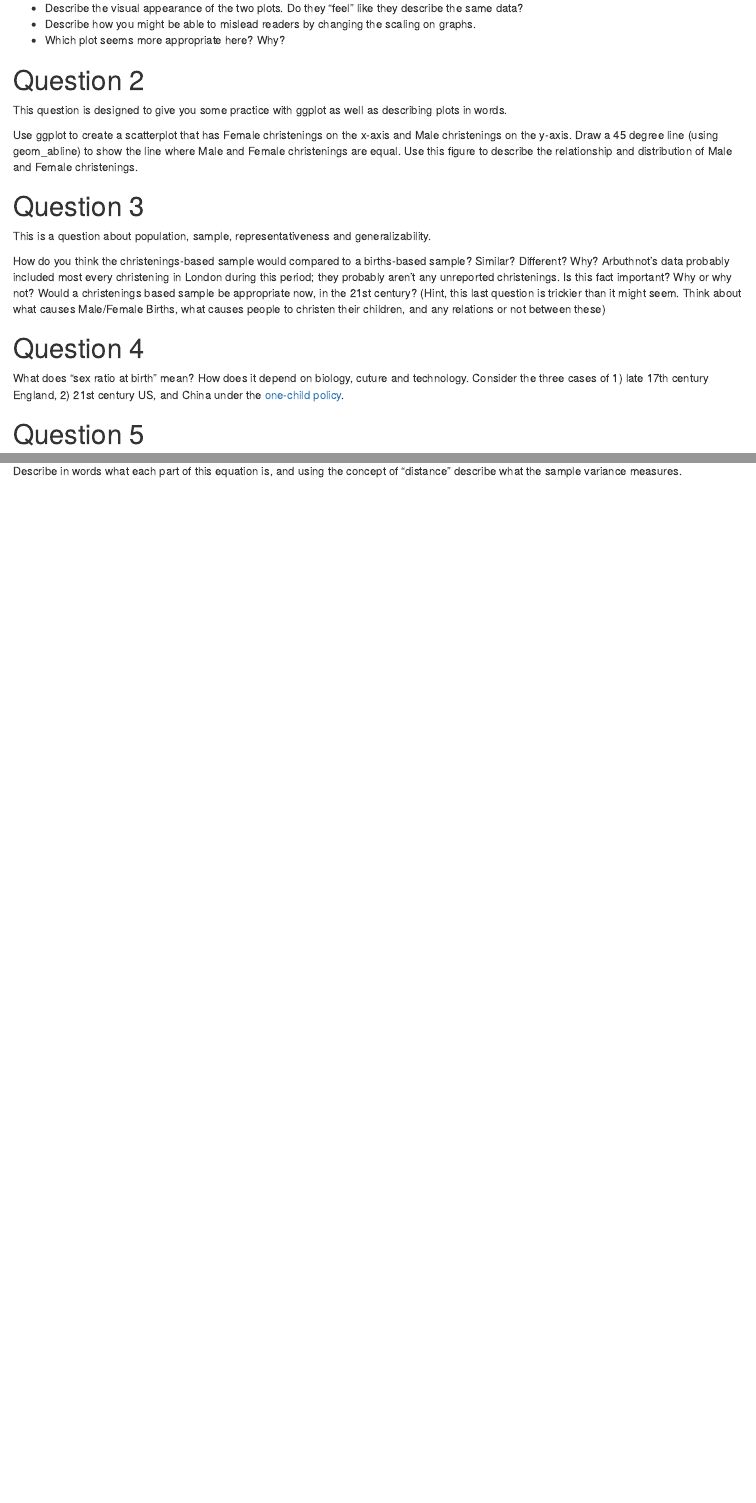
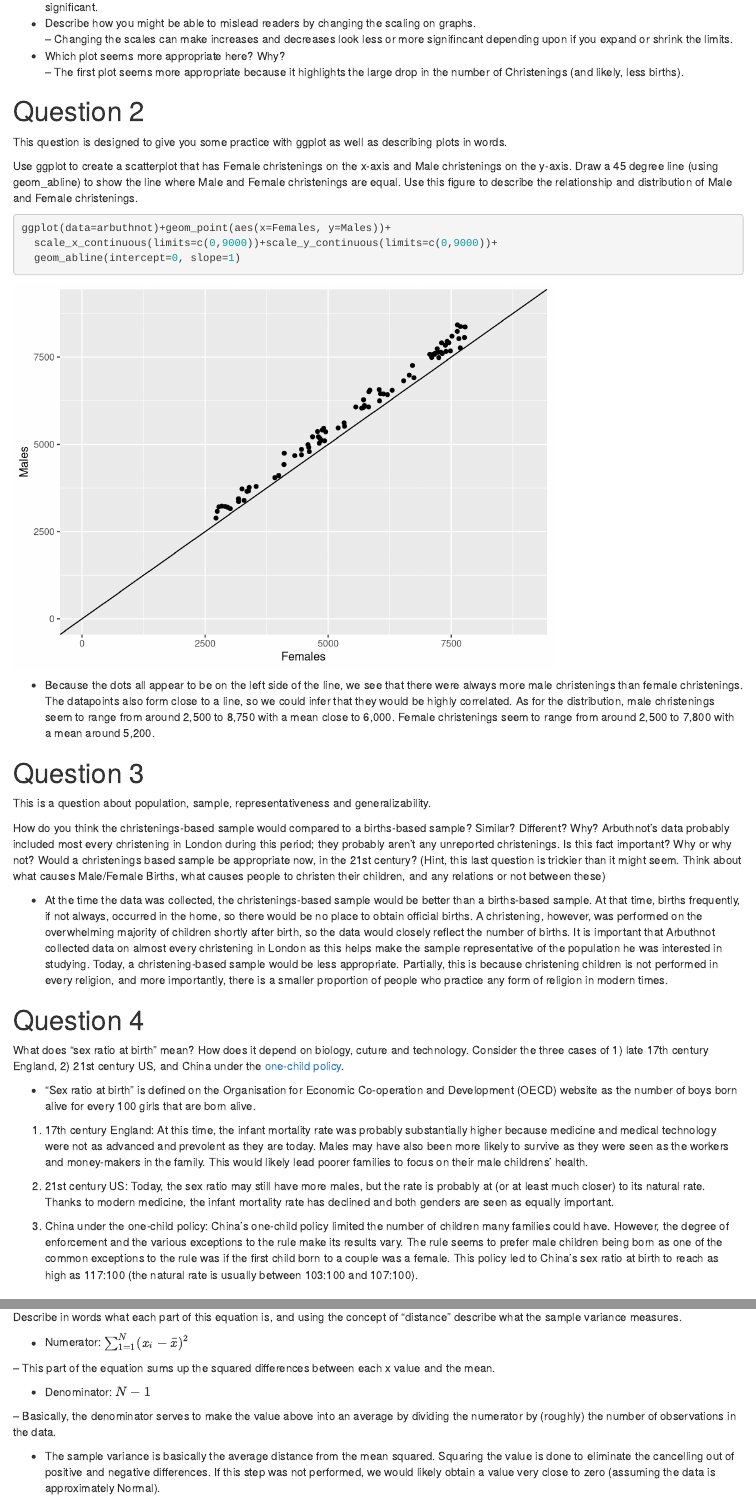
Before and after one commit to UTK-geog415-s15/dpaulse1, an R Markdown document (homework1/homework1.Rmd): the page in a window 1100 px wide, from 480 px down before the commit and from 1690 px down after it, and a second part further down, joined at a grey line. Rendered offline with R 4.5, knitr and Pandoc, with nearby package versions; both versions are drawn in the output format of the newer one.

Commit message:
Finished Homework 1

````diff
--- a/homework1/homework1.Rmd
+++ b/homework1/homework1.Rmd
@@ -2,7 +2,7 @@
 title: "test"
 author: "Nicholas Nagle"
 date: "January 26, 2015"
-output: pdf_document
+output: html_document
 ---
 # INSTRUCTIONS:
 Edit this file by replacing the instructions with text and code to anser the questions.
@@ -23,11 +34,21 @@ Create two plots of Male-Female Christenings, one in which the y-axis scale is s
  - Describe how you might be able to mislead readers by changing the scaling on graphs.
+ -- Changing the scales can make increases and decreases look less or more signifincant depending upon if you expand or shrink the limits.
  - Which plot seems more appropriate here?  Why?
+ -- The first plot seems more appropriate because it highlights the large drop in the number of Christenings (and likely, less births).
 
 # Question 2
 This question is designed to give you some practice with ggplot as well as describing plots in words.
 
 Use ggplot to create a scatterplot that has Female christenings on the x-axis and Male christenings on the y-axis.  Draw a 45 degree line (using geom_abline) to show the line where Male and Female christenings are equal.  Use this figure to describe the relationship and distribution of Male and Female christenings.
+```{r}
+ggplot(data=arbuthnot)+geom_point(aes(x=Females, y=Males))+
+  scale_x_continuous(limits=c(0,9000))+scale_y_continuous(limits=c(0,9000))+
+  geom_abline(intercept=0, slope=1)
+```
 
+- Because the dots all appear to be on the left side of the line, we see that there were always more male christenings than female christenings. The datapoints also form close to a line, so we could infer that they would be highly correlated. As for the distribution, male christenings seem to range from around 2,500 to
+8,750 with a mean close to 6,000. Female christenings seem to range from around
+2,500 to 7,800 with a mean around 5,200.
 
 
 # Question 3
@@ -36,8 +57,18 @@ This is a question about population, sample, representativeness and generalizabi
 
 How do you think the christenings-based sample would compared to a births-based sample?  Similar?  Different?  Why?  Arbuthnot's data probably included most every christening in London during this period; they probably aren't any unreported christenings.  Is this fact important?  Why or why not?  Would a christenings based sample be appropriate now, in the 21st century?  (Hint, this last question is trickier than it might seem.  Think about what causes Male/Female Births, what causes people to christen their children, and any relations or not between these)
 
+ - At the time the data was collected, the christenings-based sample would be better than a births-based sample. At that time, births frequently, if not always, occurred in the home, so there would be no place to obtain official births. A christening, however, was performed on the overwhelming majority of children shortly after birth, so the data would closely reflect the number of births. It is important that Arbuthnot collected data on almost every christening in London as this helps make the sample representative of the population he was interested in studying. Today, a christening-based sample would be less appropriate. Partially, this is because christening children is not performed in every religion, and more importantly, there is a smaller proportion of people who practice any form of religion in modern times.
+
 # Question 4
 What does "sex ratio at birth" mean?  How does it depend on biology, cuture and technology.  Consider the three cases of 1) late 17th century England, 2) 21st century US, and China under the [one-child policy](http://en.wikipedia.org/wiki/One-child_policy).
+
+ - "Sex ratio at birth" is defined on the Organisation for Economic Co-operation and Development (OECD) website as the number of boys born alive for every 100 girls that are born alive.
+
+  1. 17th century England: At this time, the infant mortality rate was probably substantially higher because medicine and medical technology were not as advanced and prevolent as they are today. Males may have also been more likely to survive as they were seen as the workers and money-makers in the family. This would likely lead poorer families to focus on their male childrens' health.
+
+  2. 21st century US: Today, the sex ratio may still have more males, but the rate is probably at (or at least much closer) to its natural rate. Thanks to modern medicine, the infant mortality rate has declined and both genders are seen as equally important.
+
+  3. China under the one-child policy: China's one-child policy limited the number of children many families could have. However, the degree of enforcement and the various exceptions to the rule make its results vary. The rule seems to prefer male children being born as one of the common exceptions to the rule was if the first child born to a couple was a female. This policy led to China's sex ratio at birth to reach as high as 117:100 (the natural rate is usually between 103:100 and 107:100).
 
 
 # Question 5
@@ -51,3 +82,13 @@ The purpose of this question is to help you understand the variance.
 The formula for sample variance $\sigma^2$ of a dataset is:
 $$\frac{\sum_{i=1}^N (x_i - \bar{x})^2}{N-1}$$
 Describe in words what each part of this equation is, and using the concept of "distance" describe what the sample variance measures.
+
+ - Numerator: ${\sum_{1=1}^N (x_i - \bar{x})^2}$
+
+  -- This part of the equation sums up the squared differences between each x value and the mean.
+
+ - Denominator: ${N-1}$
+
+  -- Basically, the denominator serves to make the value above into an average by dividing the numerator by (roughly) the number of observations in the data.
+
+ - The sample variance is basically the average distance from the mean squared. Squaring the value is done to eliminate the cancelling out of positive and negative differences. If this step was not performed, we would likely obtain a value very close to zero (assuming the data is approximately Normal).
````
Also changed, not shown: homework1/homework1.html, homework1/homework1.Rmd (15 more changed lines), 1 other file.
